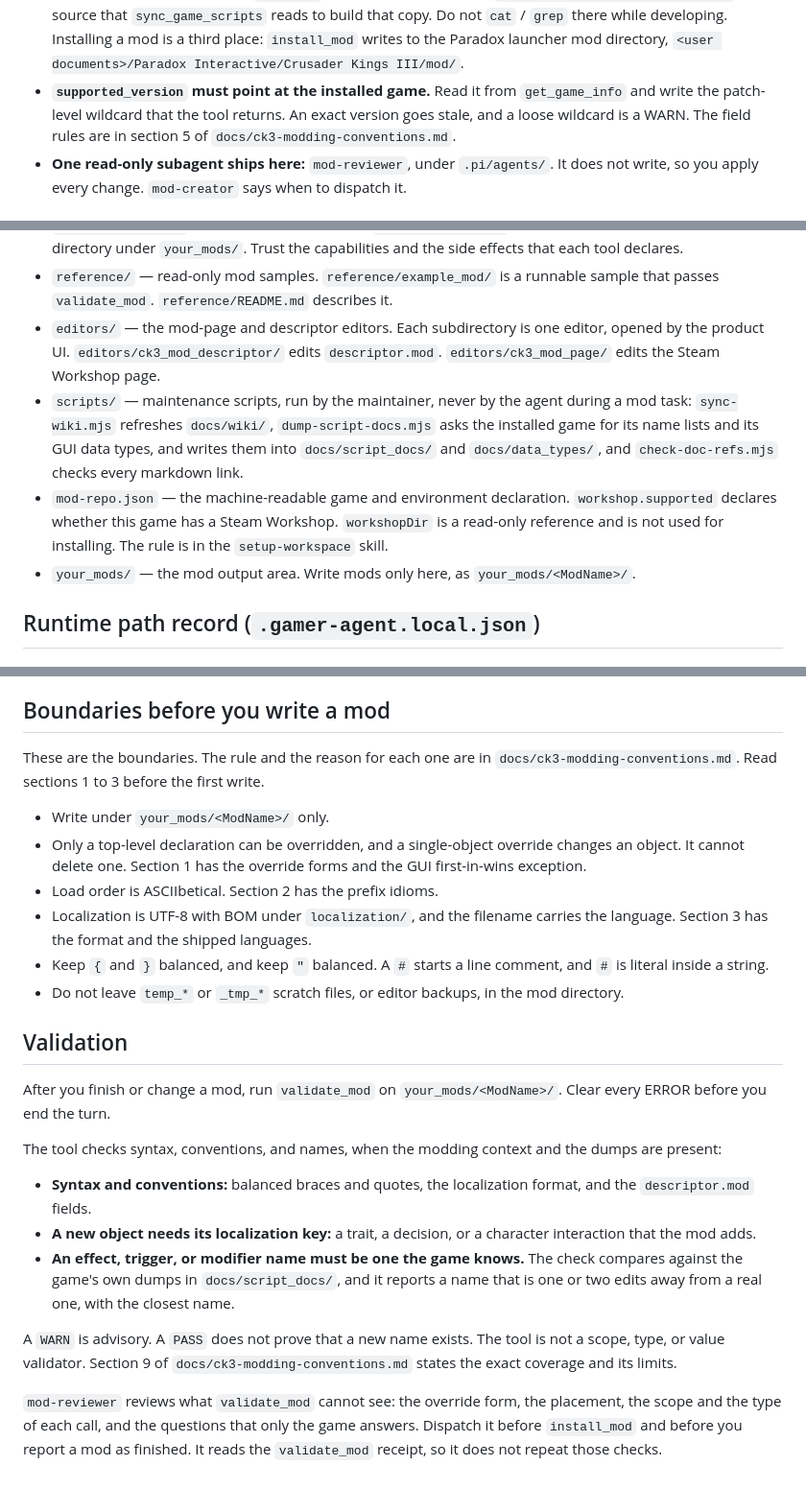
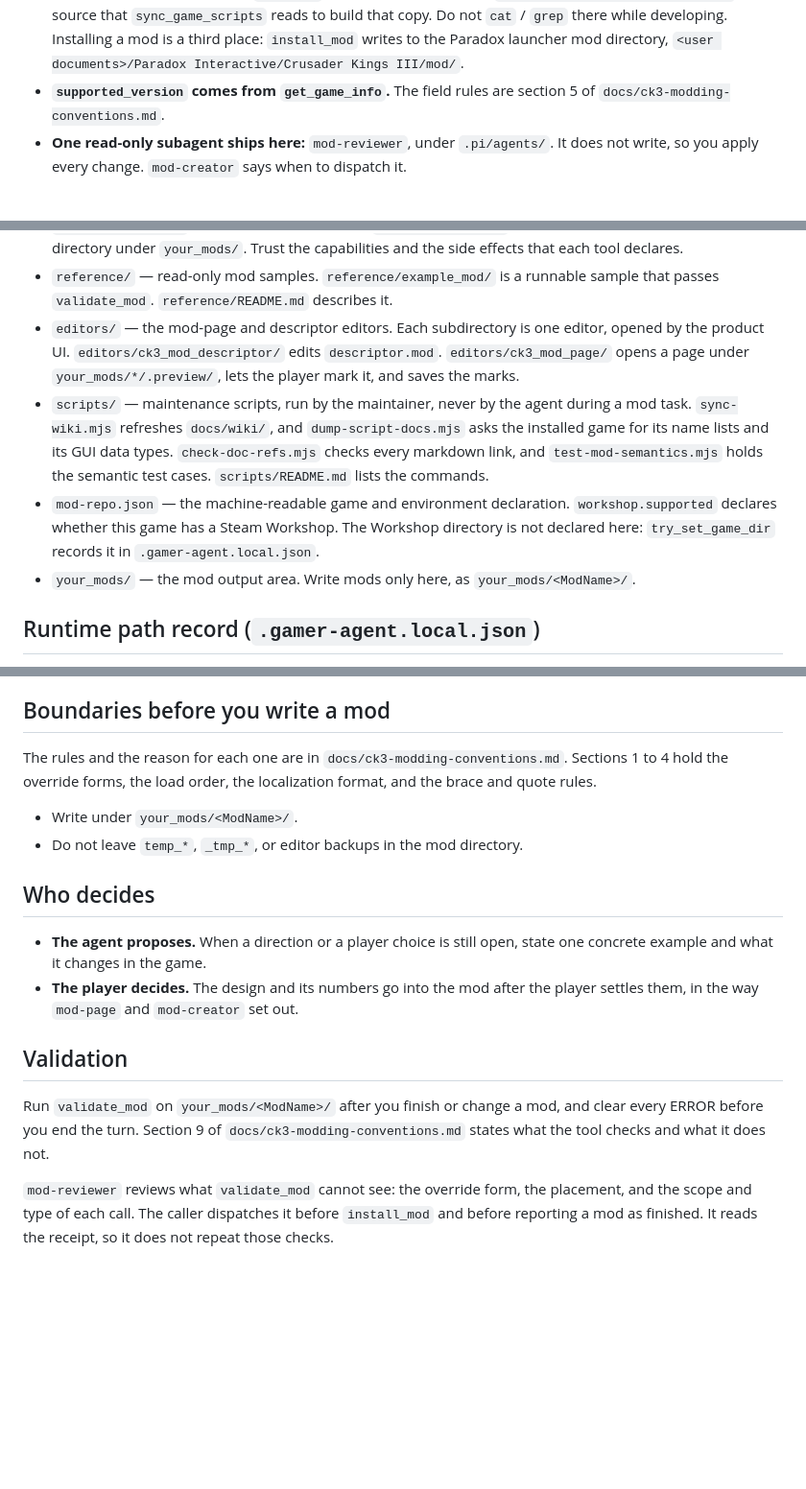
Before and after one commit to ruonanzh/ck3-mod-repo, a Markdown page: AGENTS.md, 3 parts joined by grey strips. Shown at 96% size. GitHub-like rendering; blank space fills up the shorter version.

Commit message:
AGENTS: boundaries and pointers, who decides, validation pointer; reviewer drops a hedge

```diff
--- a/AGENTS.md
+++ b/AGENTS.md
@@ -19,9 +19,7 @@ These are fixed facts about this machine and this workspace. They prevent wasted
   Do not `cat` / `grep` there while developing. Installing a mod is a third place: `install_mod`
   writes to the Paradox launcher mod directory,
   `<user documents>/Paradox Interactive/Crusader Kings III/mod/`.
-- **`supported_version` must point at the installed game.** Read it from `get_game_info` and write
-  the patch-level wildcard that the tool returns. An exact version goes stale, and a loose wildcard
-  is a WARN. The field rules are in section 5 of `docs/ck3-modding-conventions.md`.
+- **`supported_version` comes from `get_game_info`.** The field rules are section 5 of `docs/ck3-modding-conventions.md`.
 - **One read-only subagent ships here:** `mod-reviewer`, under `.pi/agents/`. It does not write, so you apply every change. `mod-creator` says when to dispatch it.
 
 ## Directory map
@@ -64,15 +62,9 @@ These are fixed facts about this machine and this workspace. They prevent wasted
 - `reference/` — read-only mod samples. `reference/example_mod/` is a runnable sample that passes
   `validate_mod`. `reference/README.md` describes it.
 - `editors/` — the mod-page and descriptor editors. Each subdirectory is one editor, opened by the
-  product UI. `editors/ck3_mod_descriptor/` edits `descriptor.mod`. `editors/ck3_mod_page/` edits
-  the Steam Workshop page.
-- `scripts/` — maintenance scripts, run by the maintainer, never by the agent during a mod task:
-  `sync-wiki.mjs` refreshes `docs/wiki/`, `dump-script-docs.mjs` asks the installed game for its name
-  lists and its GUI data types, and writes them into `docs/script_docs/` and `docs/data_types/`, and
-  `check-doc-refs.mjs` checks every markdown link.
-- `mod-repo.json` — the machine-readable game and environment declaration. `workshop.supported`
-  declares whether this game has a Steam Workshop. `workshopDir` is a read-only reference and is
-  not used for installing. The rule is in the `setup-workspace` skill.
+  product UI. `editors/ck3_mod_descriptor/` edits `descriptor.mod`. `editors/ck3_mod_page/` opens a page under `your_mods/*/.preview/`, lets the player mark it, and saves the marks.
+- `scripts/` — maintenance scripts, run by the maintainer, never by the agent during a mod task. `sync-wiki.mjs` refreshes `docs/wiki/`, and `dump-script-docs.mjs` asks the installed game for its name lists and its GUI data types. `check-doc-refs.mjs` checks every markdown link, and `test-mod-semantics.mjs` holds the semantic test cases. `scripts/README.md` lists the commands.
+- `mod-repo.json` — the machine-readable game and environment declaration. `workshop.supported` declares whether this game has a Steam Workshop. The Workshop directory is not declared here: `try_set_game_dir` records it in `.gamer-agent.local.json`.
 - `your_mods/` — the mod output area. Write mods only here, as `your_mods/<ModName>/`.
 
 ## Runtime path record (`.gamer-agent.local.json`)
@@ -104,39 +96,18 @@ Do not write there.
 
 ## Boundaries before you write a mod
 
-These are the boundaries. The rule and the reason for each one are in
-`docs/ck3-modding-conventions.md`. Read sections 1 to 3 before the first write.
+The rules and the reason for each one are in `docs/ck3-modding-conventions.md`. Sections 1 to 4 hold the override forms, the load order, the localization format, and the brace and quote rules.
 
-- Write under `your_mods/<ModName>/` only.
-- Only a top-level declaration can be overridden, and a single-object override changes an object. It
-  cannot delete one. Section 1 has the override forms and the GUI first-in-wins exception.
-- Load order is ASCIIbetical. Section 2 has the prefix idioms.
-- Localization is UTF-8 with BOM under `localization/`, and the filename carries the language.
-  Section 3 has the format and the shipped languages.
-- Keep `{` and `}` balanced, and keep `"` balanced. A `#` starts a line comment, and `#` is literal
-  inside a string.
-- Do not leave `temp_*` or `_tmp_*` scratch files, or editor backups, in the mod directory.
+- Write under `your_mods/<ModName>/`.
+- Do not leave `temp_*`, `_tmp_*`, or editor backups in the mod directory.
+
+## Who decides
+
+- **The agent proposes.** When a direction or a player choice is still open, state one concrete example and what it changes in the game.
+- **The player decides.** The design and its numbers go into the mod after the player settles them, in the way `mod-page` and `mod-creator` set out.
 
 ## Validation
 
-After you finish or change a mod, run `validate_mod` on `your_mods/<ModName>/`.
-Clear every ERROR before you end the turn.
+Run `validate_mod` on `your_mods/<ModName>/` after you finish or change a mod, and clear every ERROR before you end the turn. Section 9 of `docs/ck3-modding-conventions.md` states what the tool checks and what it does not.
 
-The tool checks syntax, conventions, and names, when the modding context and the dumps are present:
-
-- **Syntax and conventions:** balanced braces and quotes, the localization format, and the
-  `descriptor.mod` fields.
-- **A new object needs its localization key:** a trait, a decision, or a character interaction that
-  the mod adds.
-- **An effect, trigger, or modifier name must be one the game knows.** The check compares against the
-  game's own dumps in `docs/script_docs/`, and it reports a name that is one or two edits away from a
-  real one, with the closest name.
-
-A `WARN` is advisory. A `PASS` does not prove that a new name exists. The tool is not a scope, type,
-or value validator. Section 9 of `docs/ck3-modding-conventions.md` states the exact coverage and its
-limits.
-
-`mod-reviewer` reviews what `validate_mod` cannot see: the override form, the placement, the scope and
-the type of each call, and the questions that only the game answers. Dispatch it before `install_mod`
-and before you report a mod as finished. It reads the `validate_mod` receipt, so it does not repeat
-those checks.
+`mod-reviewer` reviews what `validate_mod` cannot see: the override form, the placement, and the scope and type of each call. The caller dispatches it before `install_mod` and before reporting a mod as finished. It reads the receipt, so it does not repeat those checks.
```
Also changed, not shown: .pi/agents/mod-reviewer.md (+1 -2 lines).
